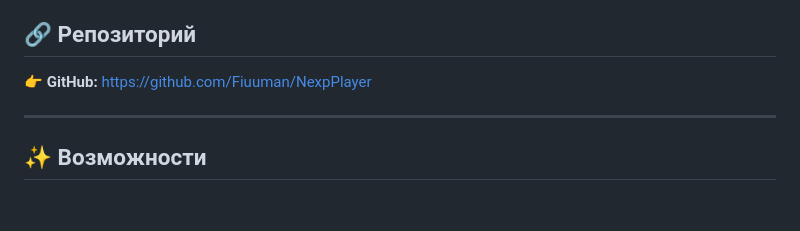
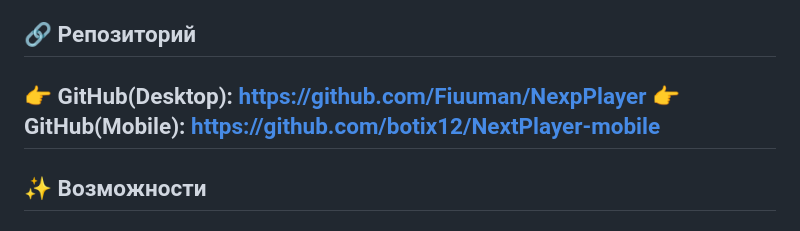
Before and after one commit to Fiuuman/NexpPlayer, a Markdown page: README.md, the part around the change. Drawn GitHub-style.

```diff
--- a/README.md
+++ b/README.md
@@ -7,8 +7,8 @@
 
 ## 🔗 Репозиторий
 
-👉 **GitHub:** https://github.com/Fiuuman/NexpPlayer
-
+👉 **GitHub(Desktop):** https://github.com/Fiuuman/NexpPlayer
+👉 **GitHub(Mobile):** https://github.com/botix12/NextPlayer-mobile
 ---
 
 ## ✨ Возможности
```
